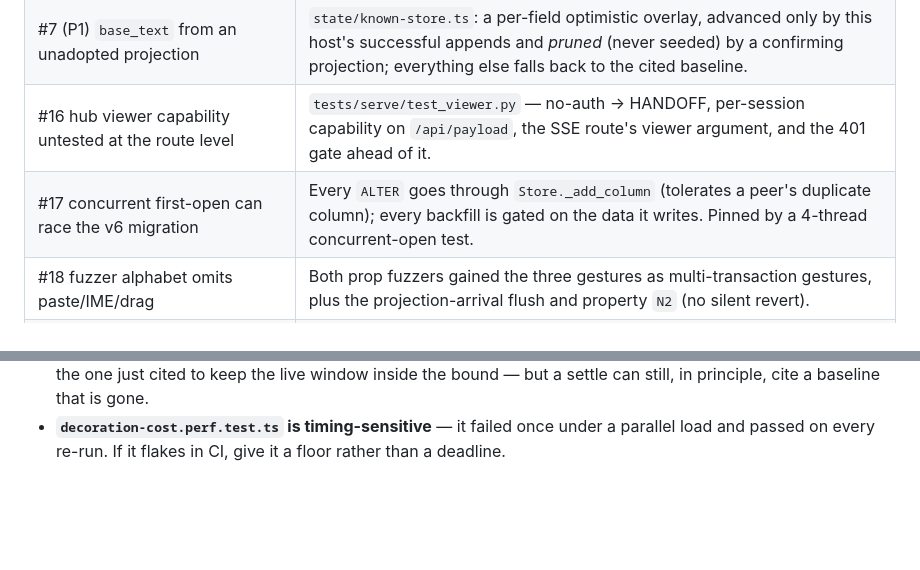
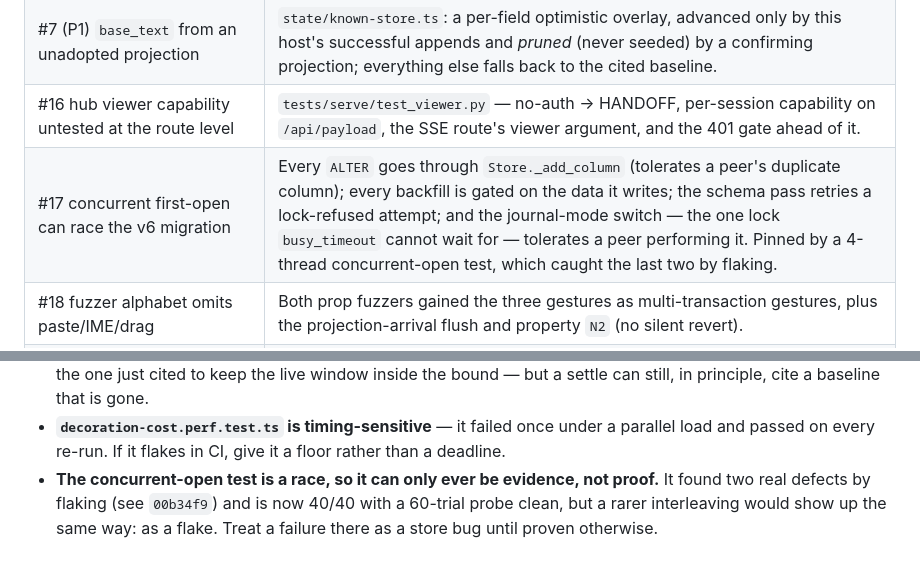
Before and after one commit to ryanyen2/CodeNav, a Markdown page: docs/residual-review-findings/2026-08-08-edit-tracking-review.md, 2 parts joined by grey strips. Drawn GitHub-style; blank space fills up the shorter version.

Commit message:
Record what the flake turned out to be
The concurrent-open test is a race, so it can only ever be evidence. It found two
real defects by flaking; a failure there should be read as a store bug until
proven otherwise, not as a test to relax.

Co-Authored-By: Claude Opus 5 (1M context) <noreply@anthropic.com>

```diff
--- a/docs/residual-review-findings/2026-08-08-edit-tracking-review.md
+++ b/docs/residual-review-findings/2026-08-08-edit-tracking-review.md
@@ -11,7 +11,7 @@ was fixed, what was found while fixing it, and what is knowingly still open.
 | #2 (P0) settle cites the arriving baseline | The editor owns the citation: `adoptedBaselineId` stamped at the end of `setDoc`, passed out through `onSettle`/`onCommit`. A deferred projection carries its baseline id with it. |
 | #7 (P1) `base_text` from an unadopted projection | `state/known-store.ts`: a per-field optimistic overlay, advanced only by this host's successful appends and *pruned* (never seeded) by a confirming projection; everything else falls back to the cited baseline. |
 | #16 hub viewer capability untested at the route level | `tests/serve/test_viewer.py` — no-auth → HANDOFF, per-session capability on `/api/payload`, the SSE route's viewer argument, and the 401 gate ahead of it. |
-| #17 concurrent first-open can race the v6 migration | Every `ALTER` goes through `Store._add_column` (tolerates a peer's duplicate column); every backfill is gated on the data it writes. Pinned by a 4-thread concurrent-open test. |
+| #17 concurrent first-open can race the v6 migration | Every `ALTER` goes through `Store._add_column` (tolerates a peer's duplicate column); every backfill is gated on the data it writes; the schema pass retries a lock-refused attempt; and the journal-mode switch — the one lock `busy_timeout` cannot wait for — tolerates a peer performing it. Pinned by a 4-thread concurrent-open test, which caught the last two by flaking. |
 | #18 fuzzer alphabet omits paste/IME/drag | Both prop fuzzers gained the three gestures as multi-transaction gestures, plus the projection-arrival flush and property `N2` (no silent revert). |
 | P-3 `events.feature_id` backfill crash hazard | Data-gated like `rank`; a torn migration heals on the next open. |
 | P-4 `heal_tree_integrity` re-parents without re-ranking | Re-homed nodes get a fresh append rank at their new parent. |
@@ -65,3 +65,7 @@ nothing.
 - **`decoration-cost.perf.test.ts` is timing-sensitive** — it failed once under a parallel
   load and passed on every re-run. If it flakes in CI, give it a floor rather than a
   deadline.
+- **The concurrent-open test is a race, so it can only ever be evidence, not proof.** It
+  found two real defects by flaking (see `00b34f9`) and is now 40/40 with a 60-trial probe
+  clean, but a rarer interleaving would show up the same way: as a flake. Treat a failure
+  there as a store bug until proven otherwise.
```
